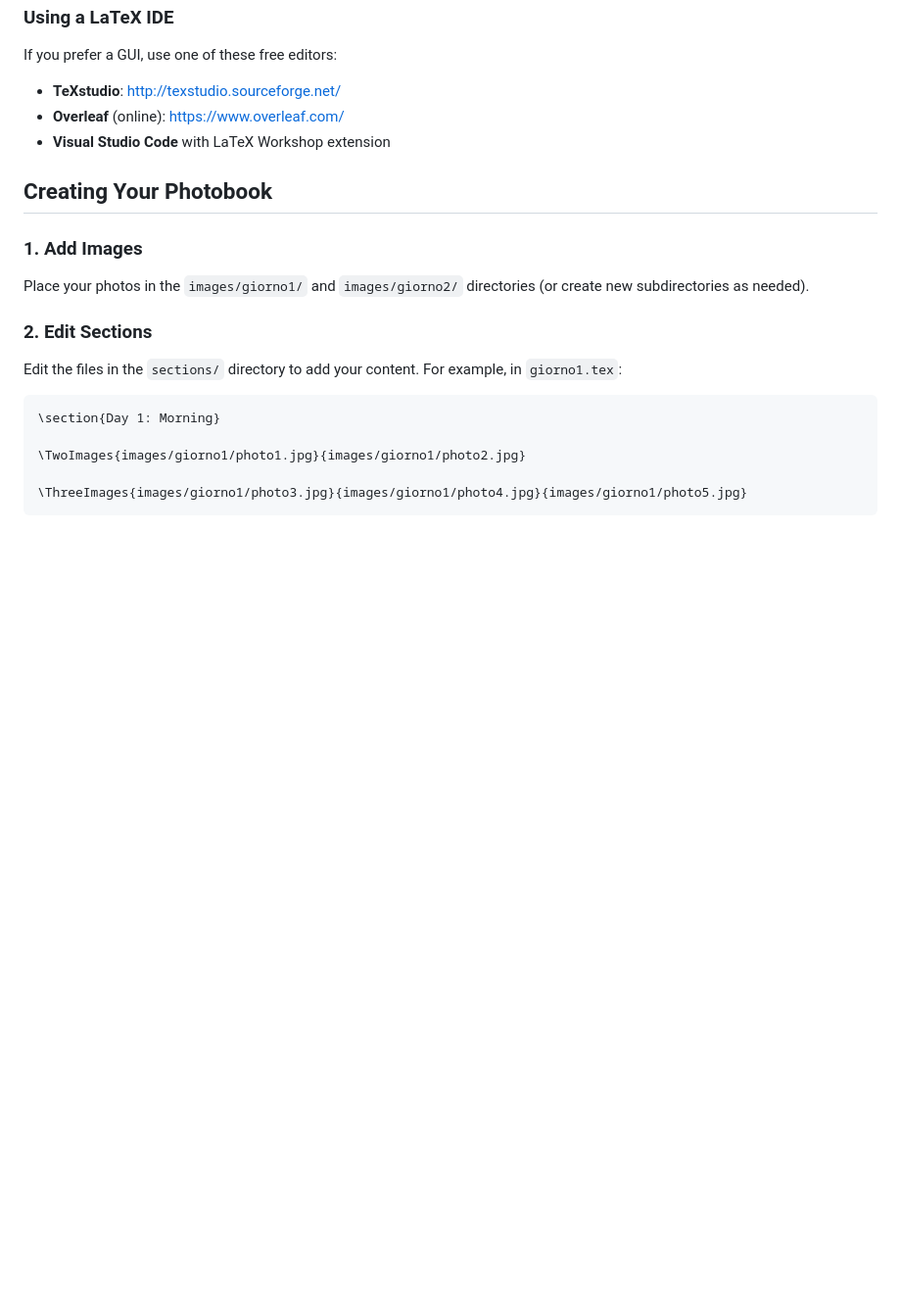
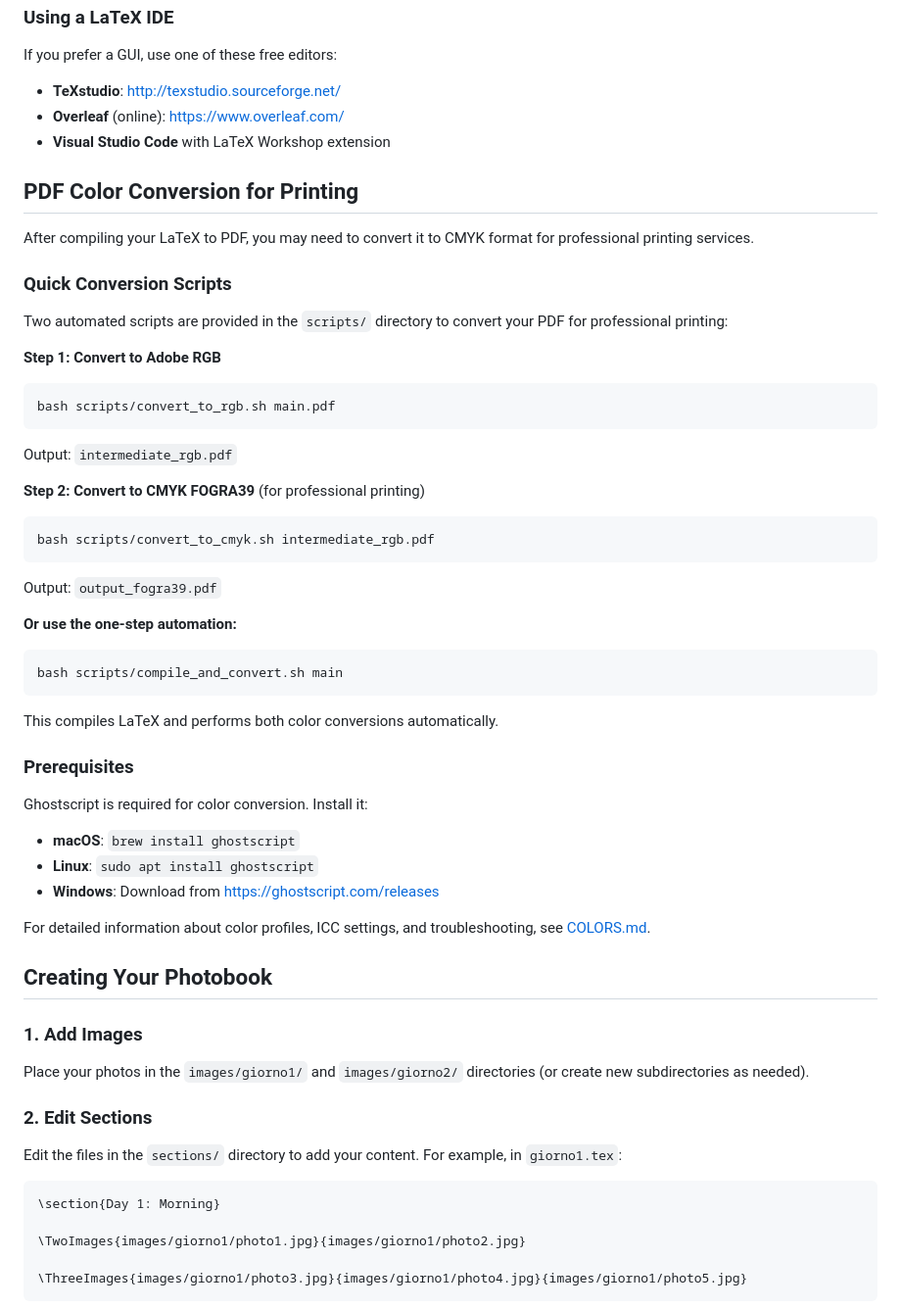
Before and after one commit to marcoalberti91/photobook_template, a Markdown page: README.md, the part around the change. Shown: that part at 98% size. GitHub-like rendering; blank space fills up the shorter version.

Commit message:
Integrate readme.md

````diff
--- a/README.md
+++ b/README.md
@@ -132,6 +132,41 @@ If you prefer a GUI, use one of these free editors:
 - **Overleaf** (online): https://www.overleaf.com/
 - **Visual Studio Code** with LaTeX Workshop extension
 
+## PDF Color Conversion for Printing
+
+After compiling your LaTeX to PDF, you may need to convert it to CMYK format for professional printing services.
+
+### Quick Conversion Scripts
+
+Two automated scripts are provided in the `scripts/` directory to convert your PDF for professional printing:
+
+**Step 1: Convert to Adobe RGB**
+```bash
+bash scripts/convert_to_rgb.sh main.pdf
+```
+Output: `intermediate_rgb.pdf`
+
+**Step 2: Convert to CMYK FOGRA39** (for professional printing)
+```bash
+bash scripts/convert_to_cmyk.sh intermediate_rgb.pdf
+```
+Output: `output_fogra39.pdf`
+
+**Or use the one-step automation:**
+```bash
+bash scripts/compile_and_convert.sh main
+```
+This compiles LaTeX and performs both color conversions automatically.
+
+### Prerequisites
+
+Ghostscript is required for color conversion. Install it:
+- **macOS**: `brew install ghostscript`
+- **Linux**: `sudo apt install ghostscript`
+- **Windows**: Download from https://ghostscript.com/releases
+
+For detailed information about color profiles, ICC settings, and troubleshooting, see [COLORS.md](COLORS.md).
+
 ## Creating Your Photobook
 
 ### 1. Add Images
````
